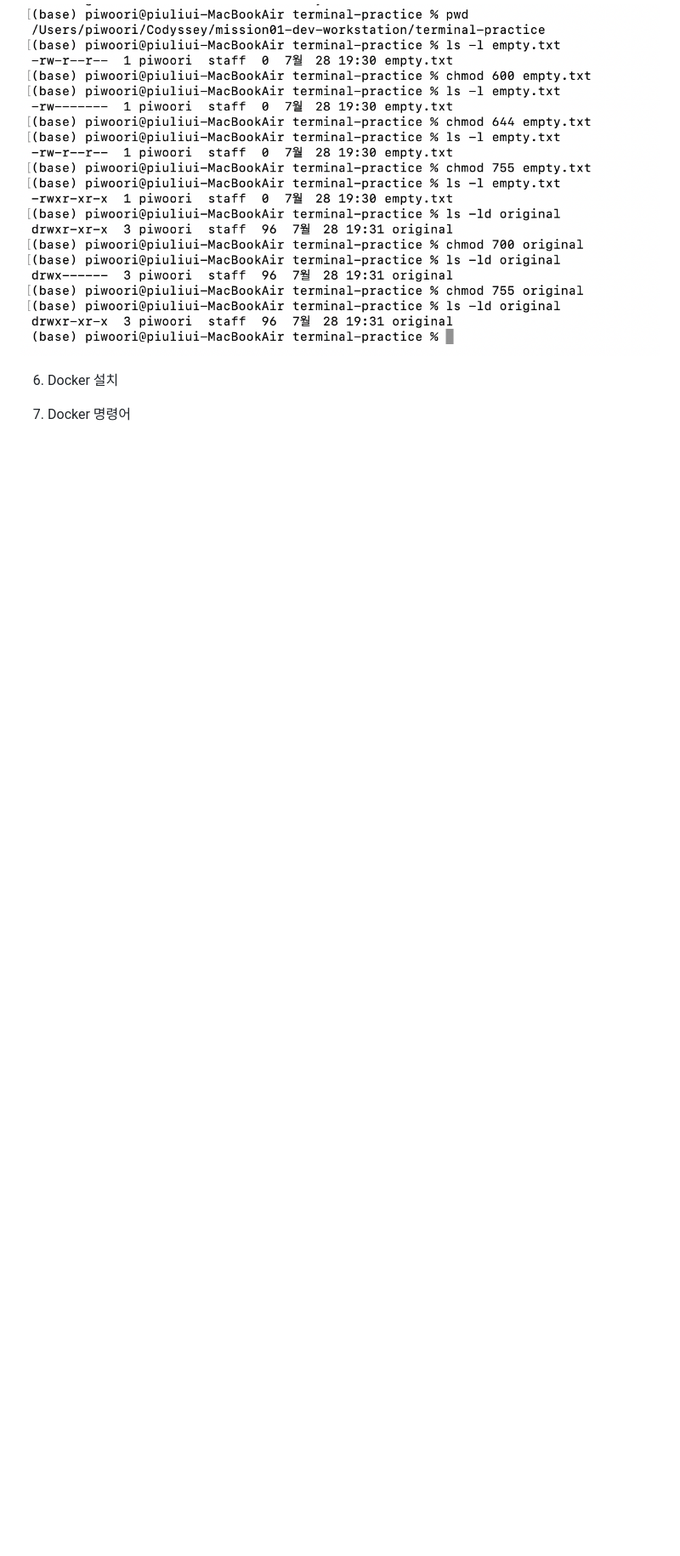
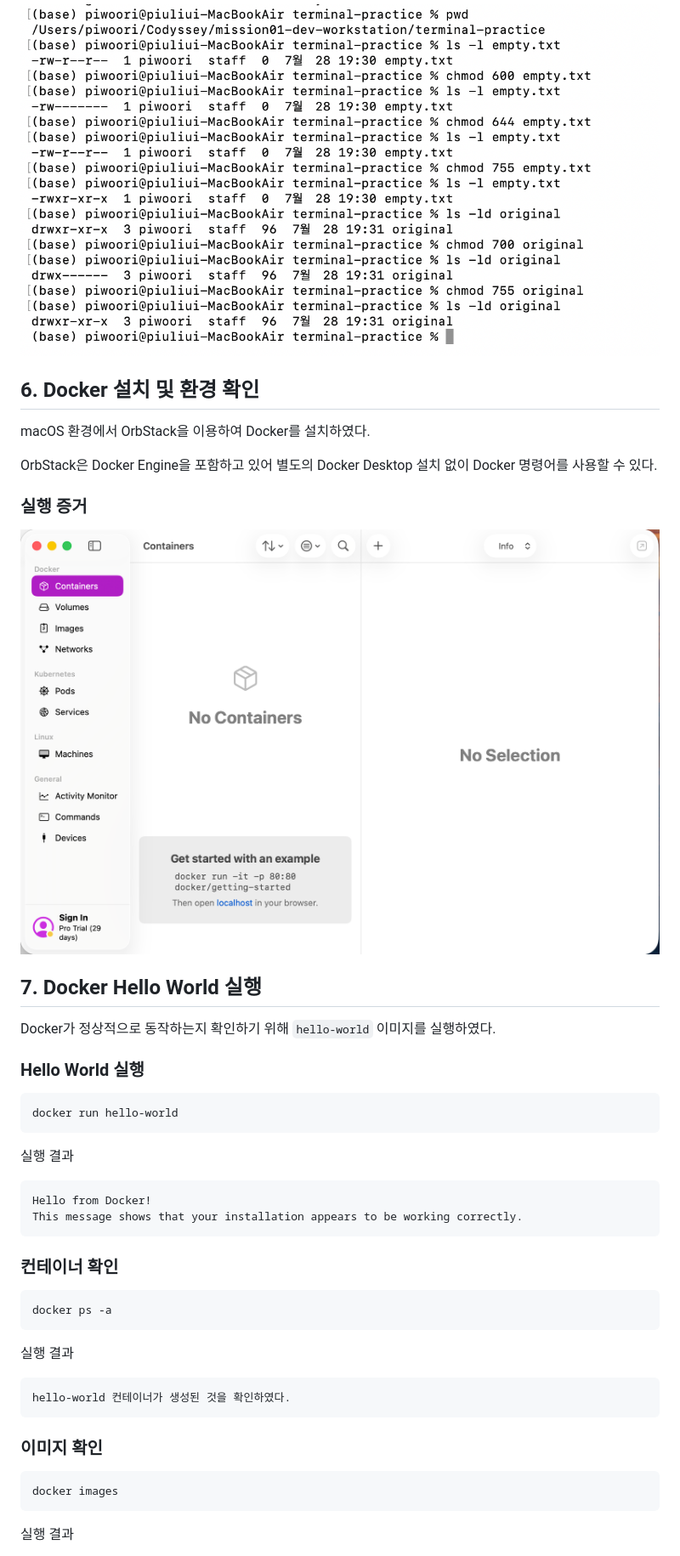
Before and after one commit to piwoori/mission01-dev-workstation, a Markdown page: README.md, the part around the change printed below. Shown: that part at 85% size. Rendered like a GitHub page; pictures changed too: images/orbstack-installed.png (added); blank space fills up the shorter version.

Commit message:
feat: add Docker installation and hello-world practice

````diff
--- a/README.md
+++ b/README.md
@@ -290,6 +290,50 @@ Linux 권한은 읽기(Read), 쓰기(Write), 실행(Execute) 권한의 조합으
 
 ![파일 권한 실습](images/permission-test.png)
 
-6. Docker 설치
+## 6. Docker 설치 및 환경 확인
 
-7. Docker 명령어
+macOS 환경에서 OrbStack을 이용하여 Docker를 설치하였다.
+
+OrbStack은 Docker Engine을 포함하고 있어 별도의 Docker Desktop 설치 없이 Docker 명령어를 사용할 수 있다.
+
+### 실행 증거
+
+![OrbStack 설치](images/orbstack-installed.png)
+
+## 7. Docker Hello World 실행
+
+Docker가 정상적으로 동작하는지 확인하기 위해 `hello-world` 이미지를 실행하였다.
+
+### Hello World 실행
+
+```bash
+docker run hello-world
+```
+
+실행 결과
+
+```text
+Hello from Docker!
+This message shows that your installation appears to be working correctly.
+```
+
+### 컨테이너 확인
+
+```bash
+docker ps -a
+```
+
+실행 결과
+
+```text
+hello-world 컨테이너가 생성된 것을 확인하였다.
+```
+
+### 이미지 확인
+
+```bash
+docker images
+```
+
+실행 결과
+
````
Also changed, not shown: other parts of README.md (+7 -0 lines), images/docker-hello-world.png (added).
